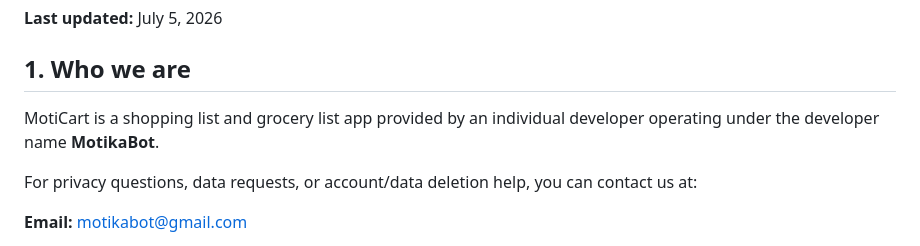
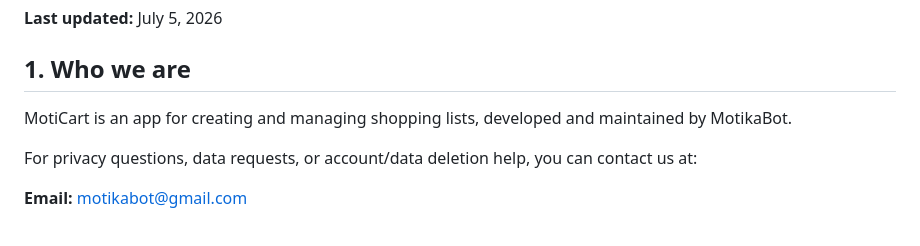
Before and after one commit to brukasom/motikabot-website, a Markdown page: legal/MotiCart_Privacy_Policy_FINAL_EN.md, the part around the change. Rendered like a GitHub page.

```diff
--- a/legal/MotiCart_Privacy_Policy_FINAL_EN.md
+++ b/legal/MotiCart_Privacy_Policy_FINAL_EN.md
@@ -4,7 +4,7 @@
 
 ## 1. Who we are
 
-MotiCart is a shopping list and grocery list app provided by an individual developer operating under the developer name **MotikaBot**.
+MotiCart is an app for creating and managing shopping lists, developed and maintained by MotikaBot.
 
 For privacy questions, data requests, or account/data deletion help, you can contact us at:
 
```
